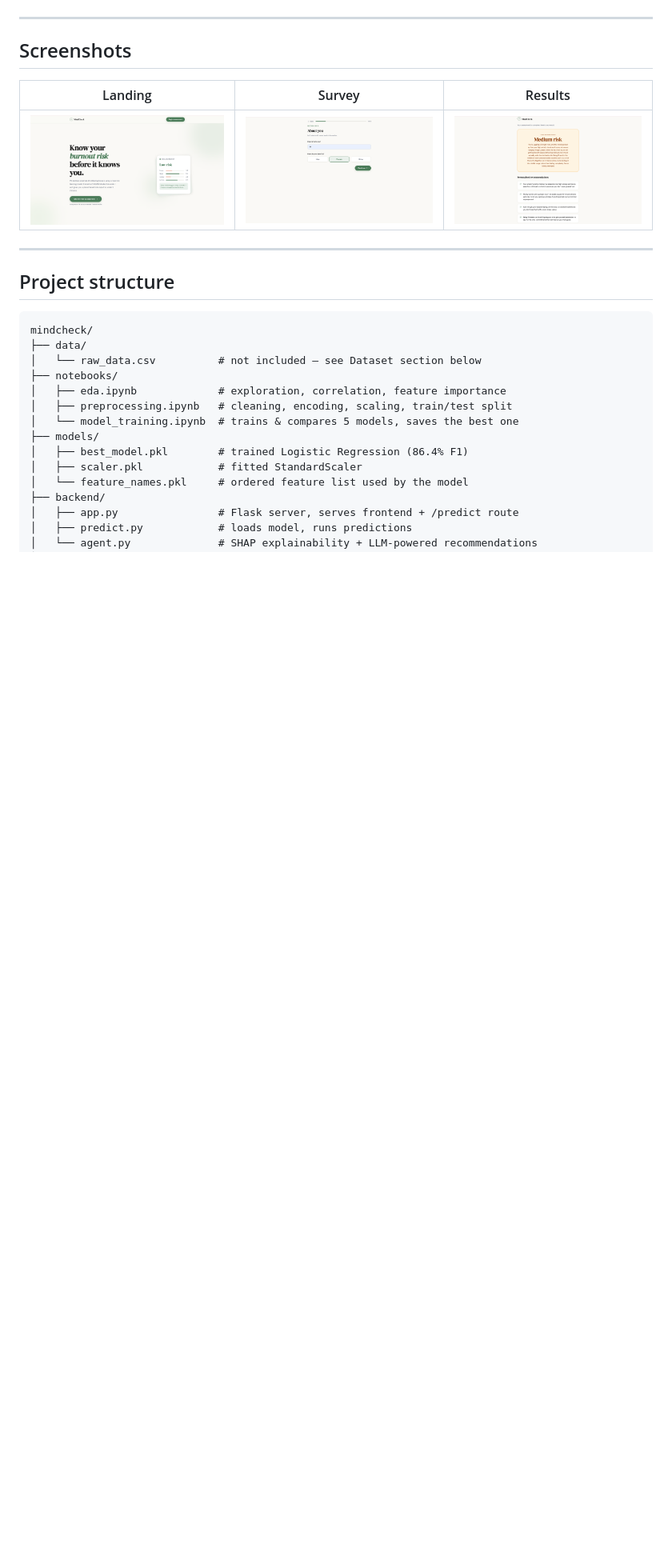
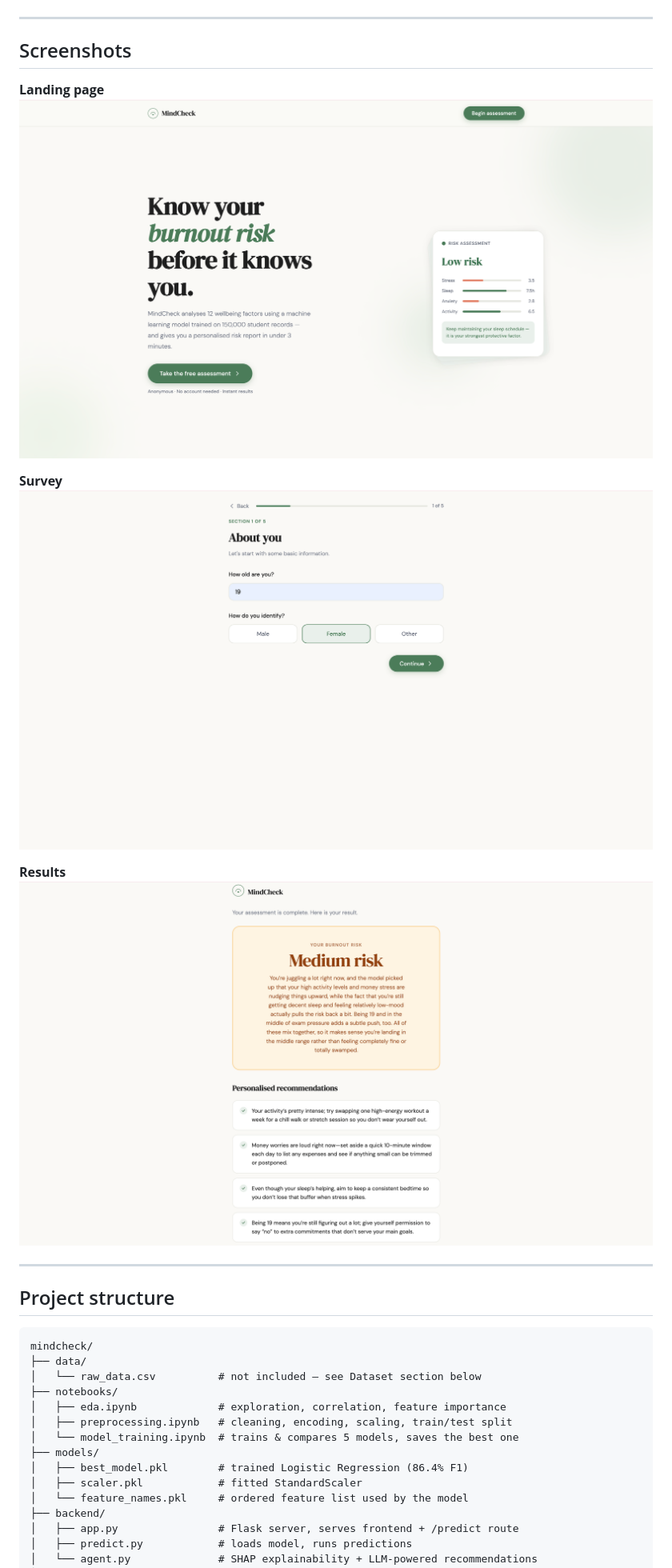
Before and after one commit to analazarevska1/student-mental-health-predictor, a Markdown page: README.md, the part around the change. Shown at 80% size. Rendered like a GitHub page; blank space fills up the shorter version.

Commit message:
Screenshots added in README.md

```diff
--- a/README.md
+++ b/README.md
@@ -27,9 +27,14 @@ Result shown to the user
 
 ## Screenshots
 
-| Landing | Survey | Results |
-|---|---|---|
-| ![Landing page](docs/screenshots/landing.png) | ![Survey](docs/screenshots/survey.png) | ![Results page](docs/screenshots/results.png) |
+**Landing page**
+![Landing page](docs/screenshots/landing.png)
+
+**Survey**
+![Survey](docs/screenshots/survey.png)
+
+**Results**
+![Results page](docs/screenshots/results.png)
 
 ---
 
```
